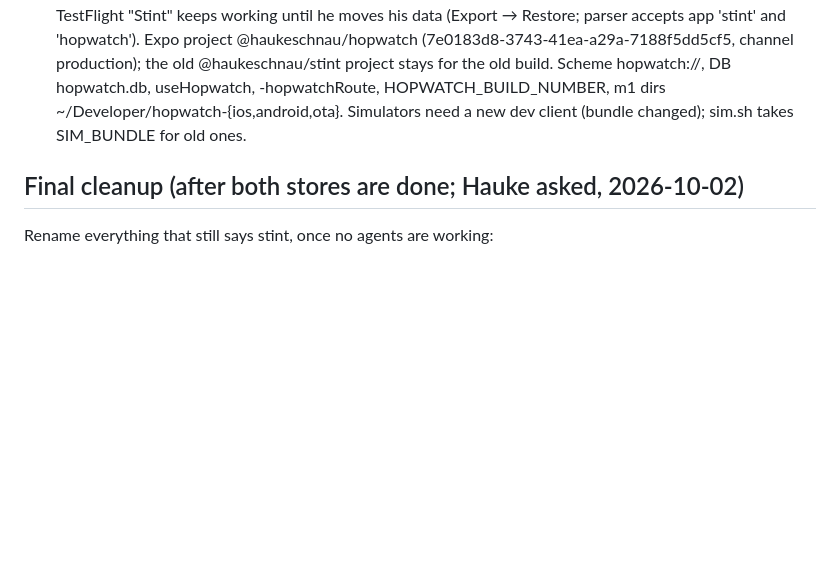
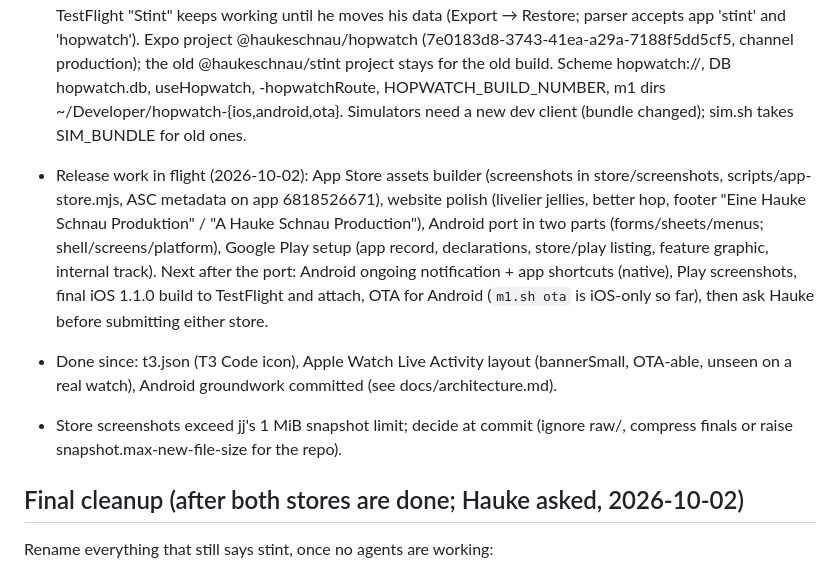
Before and after one commit to HaukeSchnau/hopwatch, a Markdown page: notes/progress.md, the part around the change. GitHub-like rendering; blank space fills up the shorter version.

Commit message:
docs: release progress notes
Co-Authored-By: Claude Opus 5.5 (1M context) <noreply@anthropic.com>

```diff
--- a/notes/progress.md
+++ b/notes/progress.md
@@ -161,6 +161,19 @@ his phone until he moves his data over (export there, restore here).
   -hopwatchRoute, HOPWATCH_BUILD_NUMBER, m1 dirs ~/Developer/hopwatch-{ios,android,ota}.
   Simulators need a new dev client (bundle changed); sim.sh takes SIM_BUNDLE for old ones.
 
+- Release work in flight (2026-10-02): App Store assets builder (screenshots in
+  store/screenshots, scripts/app-store.mjs, ASC metadata on app 6818526671), website polish
+  (livelier jellies, better hop, footer "Eine Hauke Schnau Produktion" / "A Hauke Schnau
+  Production"), Android port in two parts (forms/sheets/menus; shell/screens/platform),
+  Google Play setup (app record, declarations, store/play listing, feature graphic,
+  internal track). Next after the port: Android ongoing notification + app shortcuts
+  (native), Play screenshots, final iOS 1.1.0 build to TestFlight and attach, OTA for
+  Android (`m1.sh ota` is iOS-only so far), then ask Hauke before submitting either store.
+- Done since: t3.json (T3 Code icon), Apple Watch Live Activity layout (bannerSmall, OTA-able,
+  unseen on a real watch), Android groundwork committed (see docs/architecture.md).
+- Store screenshots exceed jj's 1 MiB snapshot limit; decide at commit (ignore raw/,
+  compress finals or raise snapshot.max-new-file-size for the repo).
+
 ## Final cleanup (after both stores are done; Hauke asked, 2026-10-02)
 
 Rename everything that still says stint, once no agents are working:
```
